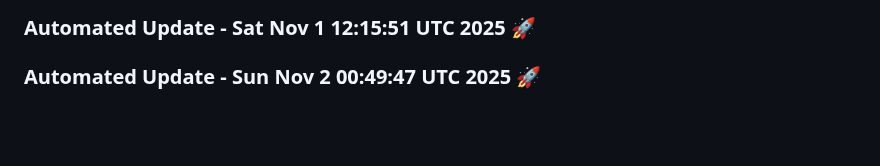
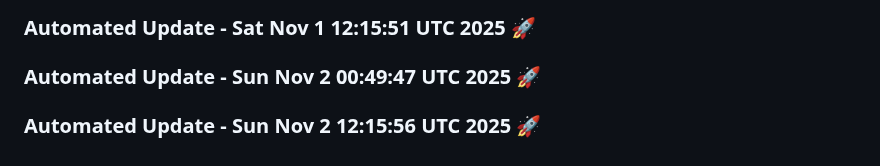
Before and after one commit to tanishq20011430/resume.github.io, a Markdown page: README.md, the part around the change. Rendered like a GitHub page; blank space fills up the shorter version.

Commit message:
Automated daily update: Sun Nov  2 12:15:56 UTC 2025

```diff
--- a/README.md
+++ b/README.md
@@ -1657,3 +1657,6 @@
 
 
 ### Automated Update - Sun Nov  2 00:49:47 UTC 2025 🚀
+
+
+### Automated Update - Sun Nov  2 12:15:56 UTC 2025 🚀
```
